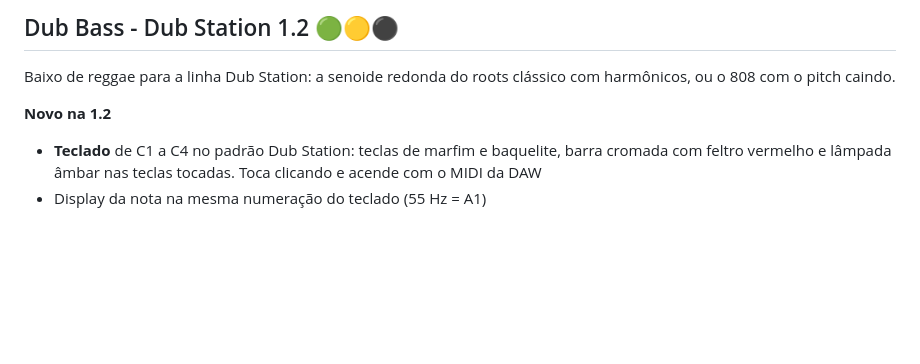
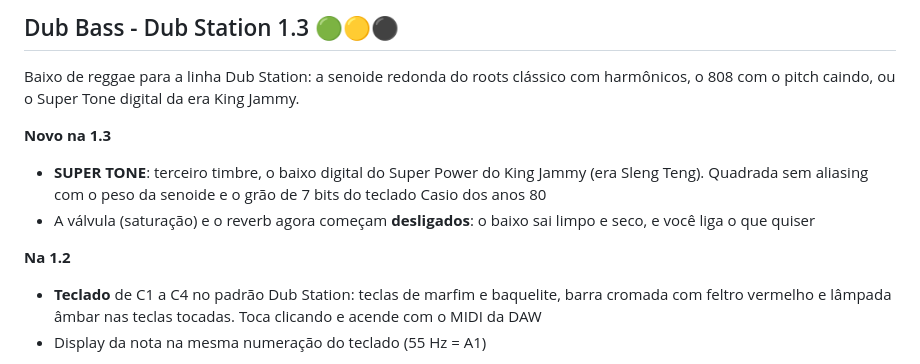
Before and after one commit to dubmastor/DubMastor-DubStation-, a Markdown page: DubBass/RELEASE_NOTES.md, the part around the change. Drawn GitHub-style; blank space fills up the shorter version.

```diff
--- a/DubBass/RELEASE_NOTES.md
+++ b/DubBass/RELEASE_NOTES.md
@@ -1,8 +1,12 @@
-## Dub Bass - Dub Station 1.2 🟢🟡⚫
+## Dub Bass - Dub Station 1.3 🟢🟡⚫
 
-Baixo de reggae para a linha Dub Station: a senoide redonda do roots clássico com harmônicos, ou o 808 com o pitch caindo.
+Baixo de reggae para a linha Dub Station: a senoide redonda do roots clássico com harmônicos, o 808 com o pitch caindo, ou o Super Tone digital da era King Jammy.
 
-**Novo na 1.2**
+**Novo na 1.3**
+- **SUPER TONE**: terceiro timbre, o baixo digital do Super Power do King Jammy (era Sleng Teng). Quadrada sem aliasing com o peso da senoide e o grão de 7 bits do teclado Casio dos anos 80
+- A válvula (saturação) e o reverb agora começam **desligados**: o baixo sai limpo e seco, e você liga o que quiser
+
+**Na 1.2**
 - **Teclado** de C1 a C4 no padrão Dub Station: teclas de marfim e baquelite, barra cromada com feltro vermelho e lâmpada âmbar nas teclas tocadas. Toca clicando e acende com o MIDI da DAW
 - Display da nota na mesma numeração do teclado (55 Hz = A1)
 
```
Also changed, not shown: DubBass/README.md (+5 -5 lines), README.md (+1 -1 lines), site/img/dubbass.jpg, 7 other files.
